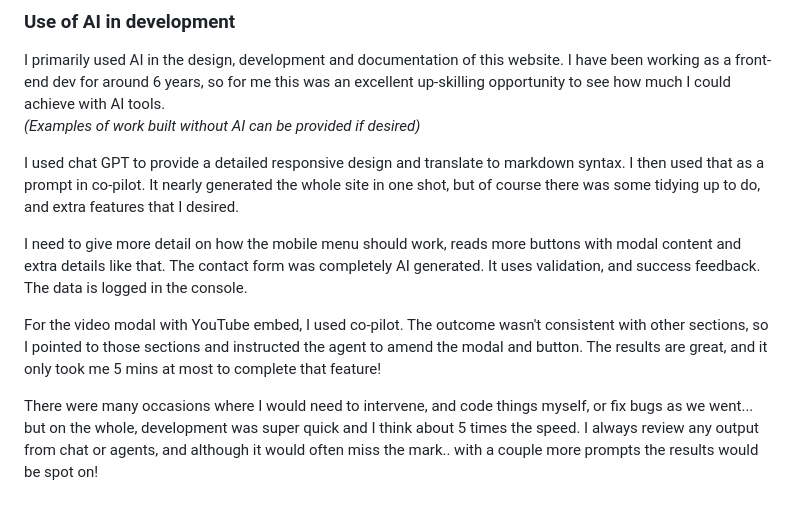
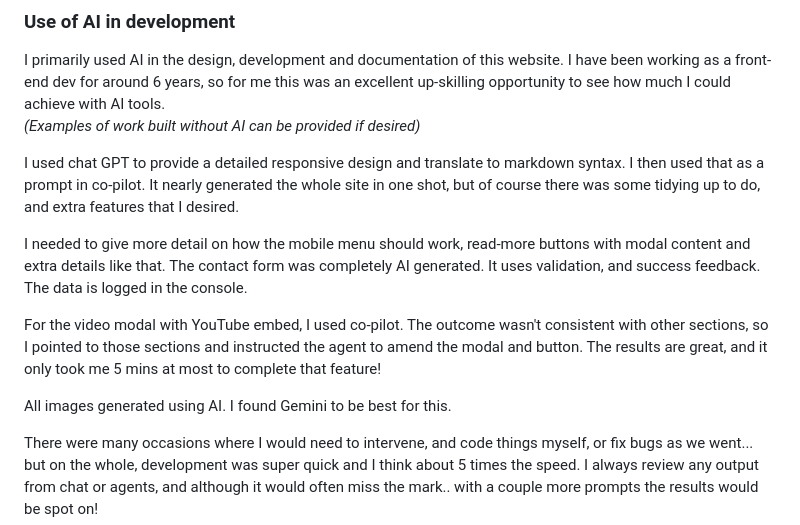
Before and after one commit to SandyWyper/safeguarding, a Markdown page: README.md, the part around the change. GitHub-like rendering; blank space fills up the shorter version.

Commit message:
Enhance README.md with additional details on mobile menu functionality, AI-generated images, and improvements made using co-pilot for video modals. Update wording for clarity and consistency.

```diff
--- a/README.md
+++ b/README.md
@@ -162,9 +162,11 @@ _(Examples of work built without AI can be provided if desired)_
 
 I used chat GPT to provide a detailed responsive design and translate to markdown syntax. I then used that as a prompt in co-pilot. It nearly generated the whole site in one shot, but of course there was some tidying up to do, and extra features that I desired.
 
-I need to give more detail on how the mobile menu should work, reads more buttons with modal content and extra details like that. The contact form was completely AI generated. It uses validation, and success feedback. The data is logged in the console.
+I needed to give more detail on how the mobile menu should work, read-more buttons with modal content and extra details like that. The contact form was completely AI generated. It uses validation, and success feedback. The data is logged in the console.
 
 For the video modal with YouTube embed, I used co-pilot. The outcome wasn't consistent with other sections, so I pointed to those sections and instructed the agent to amend the modal and button. The results are great, and it only took me 5 mins at most to complete that feature!
+
+All images generated using AI. I found Gemini to be best for this.
 
 There were many occasions where I would need to intervene, and code things myself, or fix bugs as we went... but on the whole, development was super quick and I think about 5 times the speed. I always review any output from chat or agents, and although it would often miss the mark.. with a couple more prompts the results would be spot on!
 
```
